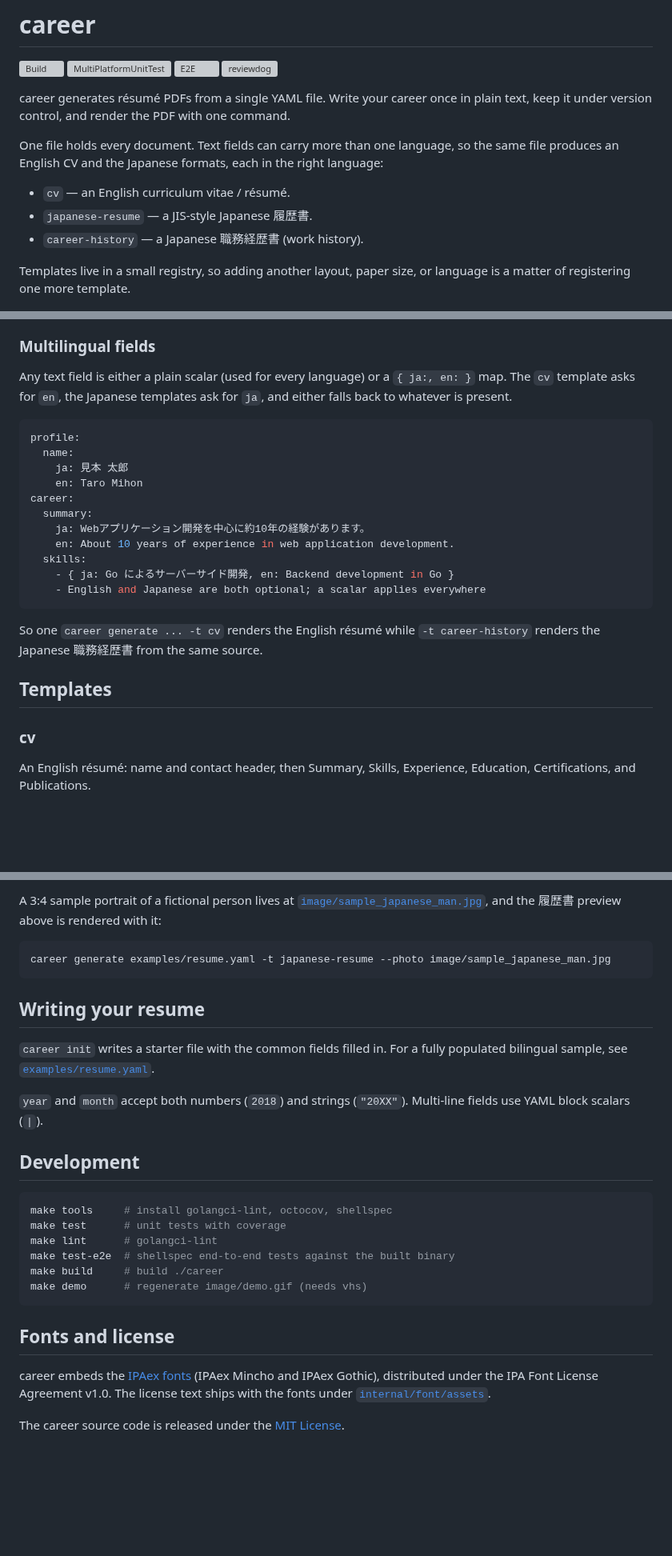
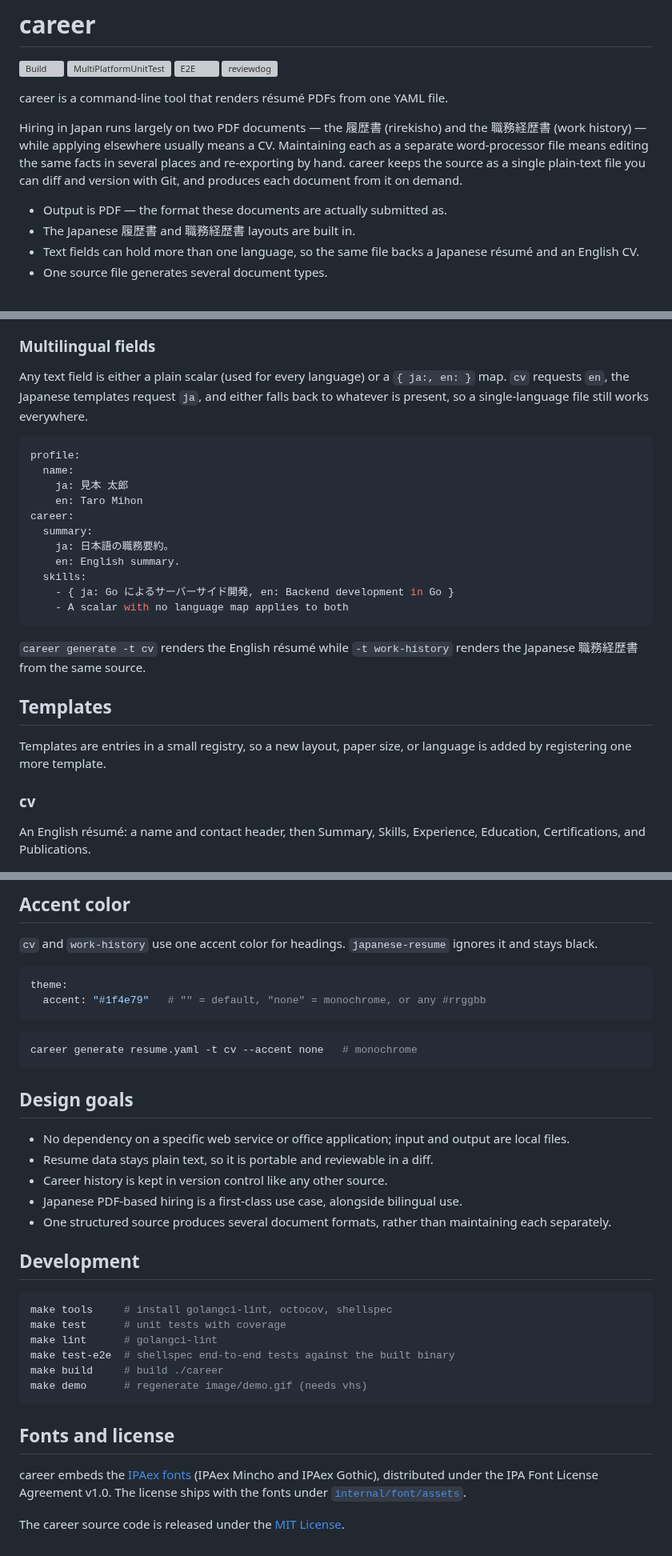
Before and after one commit to nao1215/career, a Markdown page: README.md, 3 parts joined by grey strips. Shown at 80% size. Rendered like a GitHub page; blank space fills up the shorter version; grey boxes are pictures that could not be loaded.

````diff
--- a/README.md
+++ b/README.md
@@ -5,18 +5,19 @@
 [![E2E](https://github.com/nao1215/career/actions/workflows/e2e_test.yml/badge.svg)](https://github.com/nao1215/career/actions/workflows/e2e_test.yml)
 [![reviewdog](https://github.com/nao1215/career/actions/workflows/reviewdog.yml/badge.svg)](https://github.com/nao1215/career/actions/workflows/reviewdog.yml)
 
-career generates résumé PDFs from a single YAML file. Write your career once in
-plain text, keep it under version control, and render the PDF with one command.
+career is a command-line tool that renders résumé PDFs from one YAML file.
 
-One file holds every document. Text fields can carry more than one language, so
-the same file produces an English CV and the Japanese formats, each in the right
-language:
+Hiring in Japan runs largely on two PDF documents — the 履歴書 (rirekisho) and the
+職務経歴書 (work history) — while applying elsewhere usually means a CV. Maintaining
+each as a separate word-processor file means editing the same facts in several
+places and re-exporting by hand. career keeps the source as a single plain-text
+file you can diff and version with Git, and produces each document from it on
+demand.
 
-- `cv` — an English curriculum vitae / résumé.
-- `japanese-resume` — a JIS-style Japanese 履歴書.
-- `career-history` — a Japanese 職務経歴書 (work history).
-
-Templates live in a small registry, so adding another layout, paper size, or
-language is a matter of registering one more template.
+- Output is PDF — the format these documents are actually submitted as.
+- The Japanese 履歴書 and 職務経歴書 layouts are built in.
+- Text fields can hold more than one language, so the same file backs a Japanese
+  résumé and an English CV.
+- One source file generates several document types.
 
 ![demo](./image/demo.gif)
@@ -92,8 +107,9 @@ coexist in one file.
 ### Multilingual fields
 
 Any text field is either a plain scalar (used for every language) or a
-`{ ja:, en: }` map. The `cv` template asks for `en`, the Japanese templates ask
-for `ja`, and either falls back to whatever is present.
+`{ ja:, en: }` map. `cv` requests `en`, the Japanese templates request `ja`, and
+either falls back to whatever is present, so a single-language file still works
+everywhere.
 
 ```yaml
 profile:
@@ -102,21 +118,24 @@ profile:
     en: Taro Mihon
 career:
   summary:
-    ja: Webアプリケーション開発を中心に約10年の経験があります。
-    en: About 10 years of experience in web application development.
+    ja: 日本語の職務要約。
+    en: English summary.
   skills:
     - { ja: Go によるサーバーサイド開発, en: Backend development in Go }
-    - English and Japanese are both optional; a scalar applies everywhere
+    - A scalar with no language map applies to both
 ```
 
-So one `career generate ... -t cv` renders the English résumé while
-`-t career-history` renders the Japanese 職務経歴書 from the same source.
+`career generate -t cv` renders the English résumé while `-t work-history`
+renders the Japanese 職務経歴書 from the same source.
 
 ## Templates
 
+Templates are entries in a small registry, so a new layout, paper size, or
+language is added by registering one more template.
+
 ### cv
 
-An English résumé: name and contact header, then Summary, Skills, Experience,
+An English résumé: a name and contact header, then Summary, Skills, Experience,
 Education, Certifications, and Publications.
 
 ![cv](./image/cv-p-1.png)
@@ -184,20 +189,27 @@ file falls back to the placeholder box with a warning.
 
-A 3:4 sample portrait of a fictional person lives at
-[`image/sample_japanese_man.jpg`](./image/sample_japanese_man.jpg), and the
-履歴書 preview above is rendered with it:
+## Accent color
+
+`cv` and `work-history` use one accent color for headings. `japanese-resume`
+ignores it and stays black.
+
+```yaml
+theme:
+  accent: "#1f4e79"   # "" = default, "none" = monochrome, or any #rrggbb
+```
 
 ```bash
-career generate examples/resume.yaml -t japanese-resume --photo image/sample_japanese_man.jpg
+career generate resume.yaml -t cv --accent none   # monochrome
 ```
 
-## Writing your resume
+## Design goals
 
-`career init` writes a starter file with the common fields filled in. For a
-fully populated bilingual sample, see
-[`examples/resume.yaml`](./examples/resume.yaml).
-
-`year` and `month` accept both numbers (`2018`) and strings (`"20XX"`).
-Multi-line fields use YAML block scalars (`|`).
+- No dependency on a specific web service or office application; input and output
+  are local files.
+- Resume data stays plain text, so it is portable and reviewable in a diff.
+- Career history is kept in version control like any other source.
+- Japanese PDF-based hiring is a first-class use case, alongside bilingual use.
+- One structured source produces several document formats, rather than
+  maintaining each separately.
 
 ## Development
 
@@ -214,7 +226,7 @@ make demo      # regenerate image/demo.gif (needs vhs)
 
 career embeds the [IPAex fonts](https://moji.or.jp/ipafont/) (IPAex Mincho and
 IPAex Gothic), distributed under the IPA Font License Agreement v1.0. The license
-text ships with the fonts under
+ships with the fonts under
 [`internal/font/assets`](./internal/font/assets).
 
 The career source code is released under the [MIT License](./LICENSE).
````
Also changed, not shown: other parts of README.md (+62 -62 lines), CHANGELOG.md (+10 -0 lines), image/demo.gif, image/japanese-resume-p-1.png, image/japanese-resume-p-2.png, image/work-history-p-1.png (added), 2 other files.
